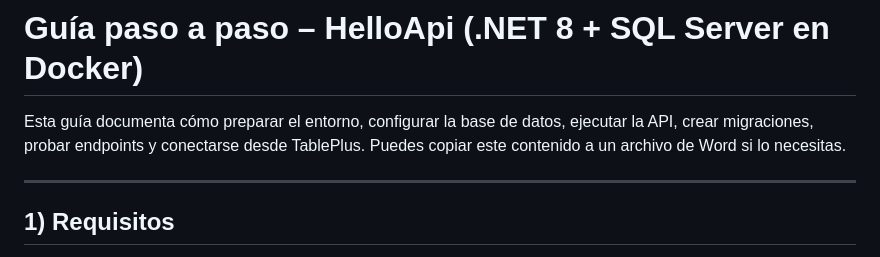
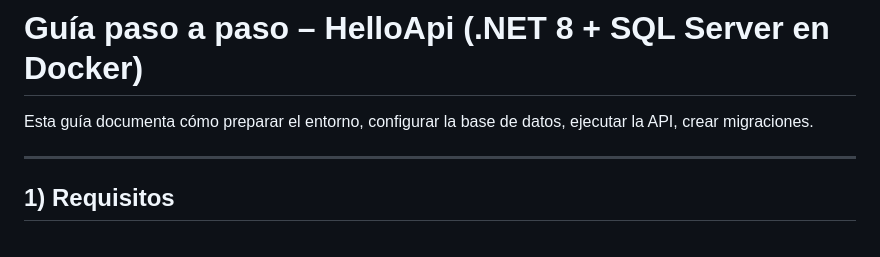
Before and after one commit to Pispache/HelloApi, a Markdown page: README.md, the part around the change. Rendered like a GitHub page.

```diff
--- a/README.md
+++ b/README.md
@@ -1,6 +1,6 @@
 # Guía paso a paso – HelloApi (.NET 8 + SQL Server en Docker)
 
-Esta guía documenta cómo preparar el entorno, configurar la base de datos, ejecutar la API, crear migraciones, probar endpoints y conectarse desde TablePlus. Puedes copiar este contenido a un archivo de Word si lo necesitas.
+Esta guía documenta cómo preparar el entorno, configurar la base de datos, ejecutar la API, crear migraciones.
 
 ---
 
```
